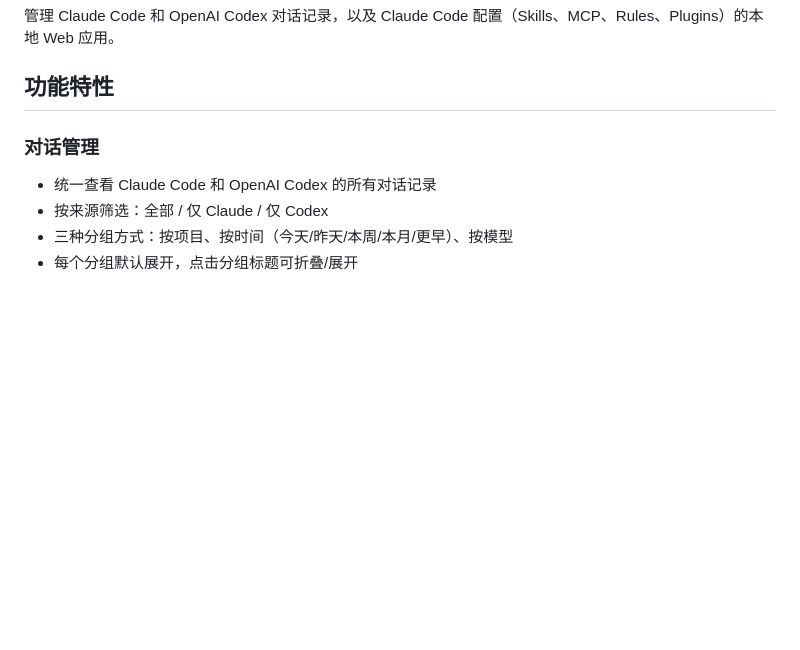
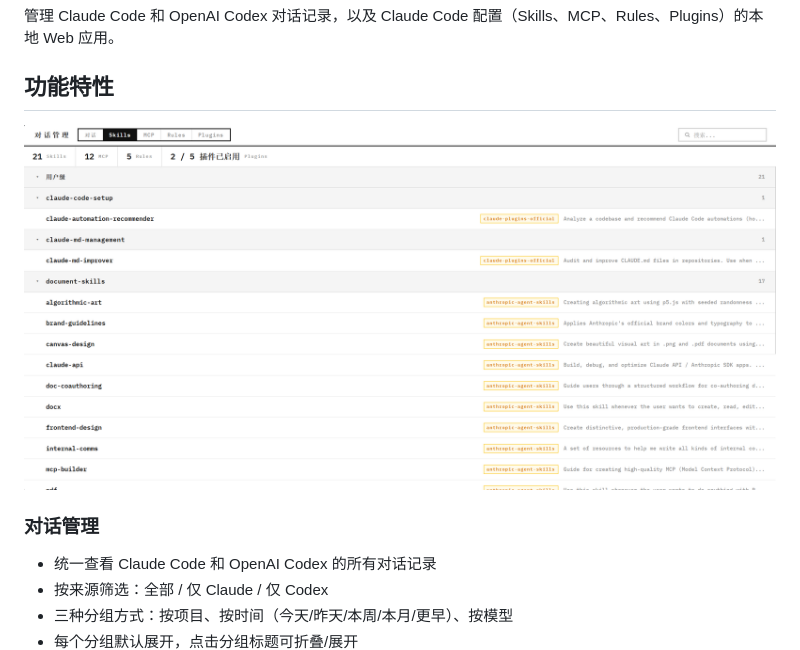
Before and after one commit to floaritay/session-manager, a Markdown page: readme.md, the part around the change. GitHub-like rendering; pictures changed too: images/Session-Manager.png (added); blank space fills up the shorter version.

Commit message:
新增 Session Manager 应用截图至 README 文件

```diff
--- a/readme.md
+++ b/readme.md
@@ -3,6 +3,8 @@
 管理 Claude Code 和 OpenAI Codex 对话记录，以及 Claude Code 配置（Skills、MCP、Rules、Plugins）的本地 Web 应用。
 
 ## 功能特性
+
+![alt text](images/Session-Manager.png)
 
 ### 对话管理
 
```
